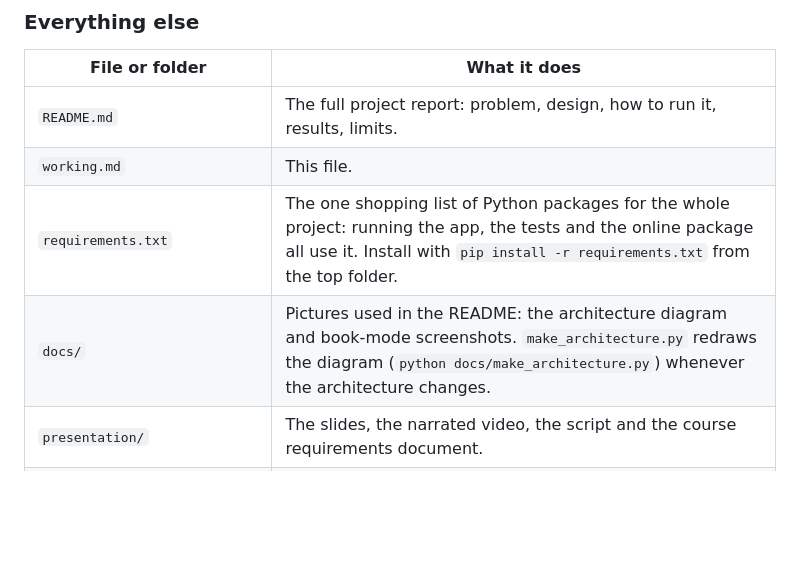
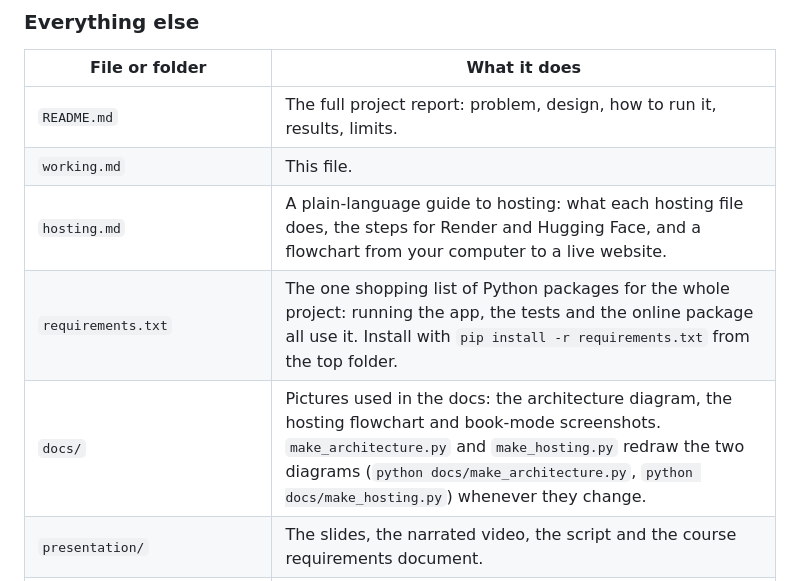
Before and after one commit to neerajprao/Helping_Eyes-main, a Markdown page: working.md, the part around the change. Rendered like a GitHub page; blank space fills up the shorter version.

```diff
--- a/working.md
+++ b/working.md
@@ -65,8 +65,9 @@ To run them all: `cd helping_eyes` and then `for t in tests/test_*.py; do python
 |---|---|
 | `README.md` | The full project report: problem, design, how to run it, results, limits. |
 | `working.md` | This file. |
+| `hosting.md` | A plain-language guide to hosting: what each hosting file does, the steps for Render and Hugging Face, and a flowchart from your computer to a live website. |
 | `requirements.txt` | The one shopping list of Python packages for the whole project: running the app, the tests and the online package all use it. Install with `pip install -r requirements.txt` from the top folder. |
-| `docs/` | Pictures used in the README: the architecture diagram and book-mode screenshots. `make_architecture.py` redraws the diagram (`python docs/make_architecture.py`) whenever the architecture changes. |
+| `docs/` | Pictures used in the docs: the architecture diagram, the hosting flowchart and book-mode screenshots. `make_architecture.py` and `make_hosting.py` redraw the two diagrams (`python docs/make_architecture.py`, `python docs/make_hosting.py`) whenever they change. |
 | `presentation/` | The slides, the narrated video, the script and the course requirements document. |
 | `.github/workflows/check.yml` | Makes GitHub run all the tests automatically whenever code is pushed. |
 | `graphify-out/` | A map of the code made by a helper tool (graphify). Not part of the app, and ignored by git, so it is never committed. |
```
Also changed, not shown: README.md (+3 -2 lines), hosting.md (added, +102 -0 lines), docs/hosting.png (added), 2 other files.
